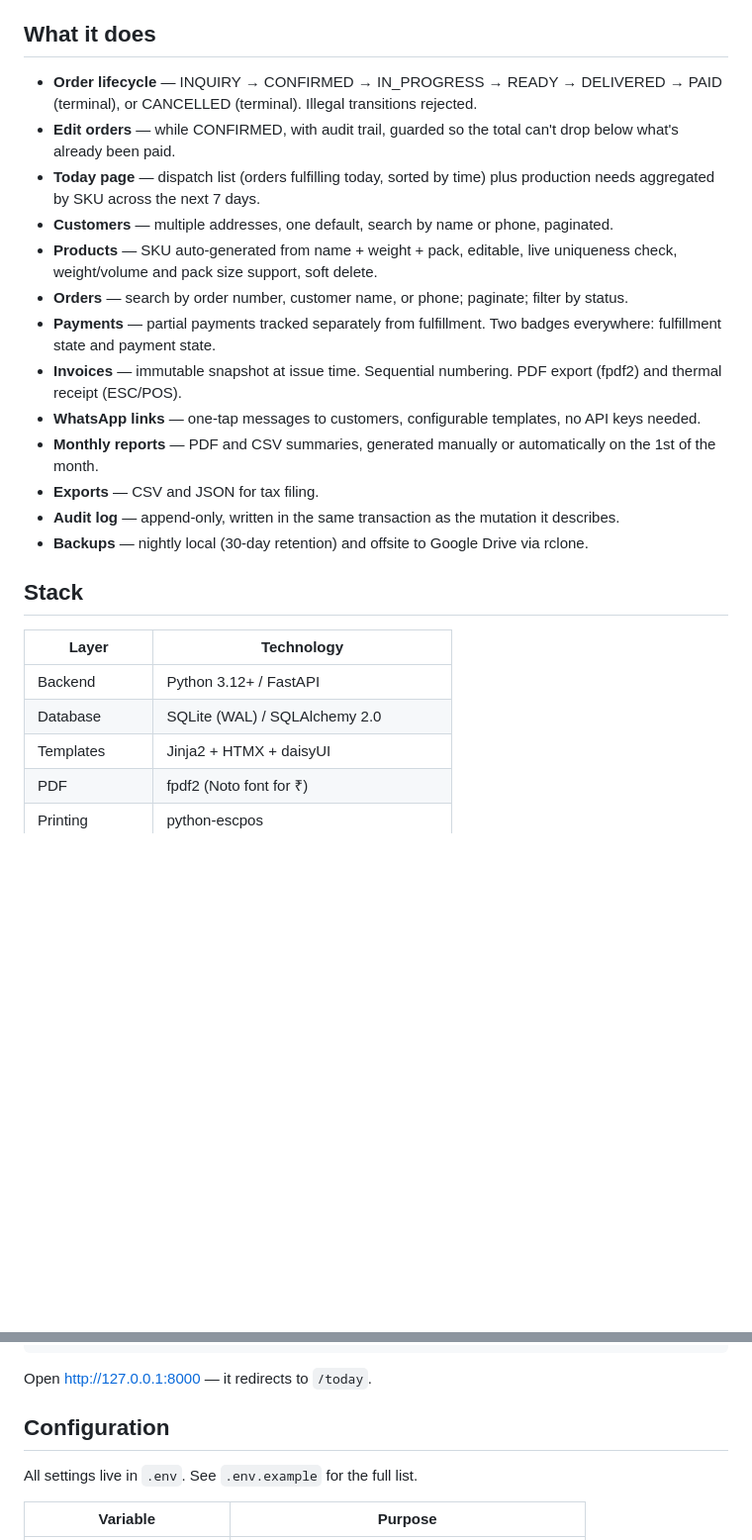
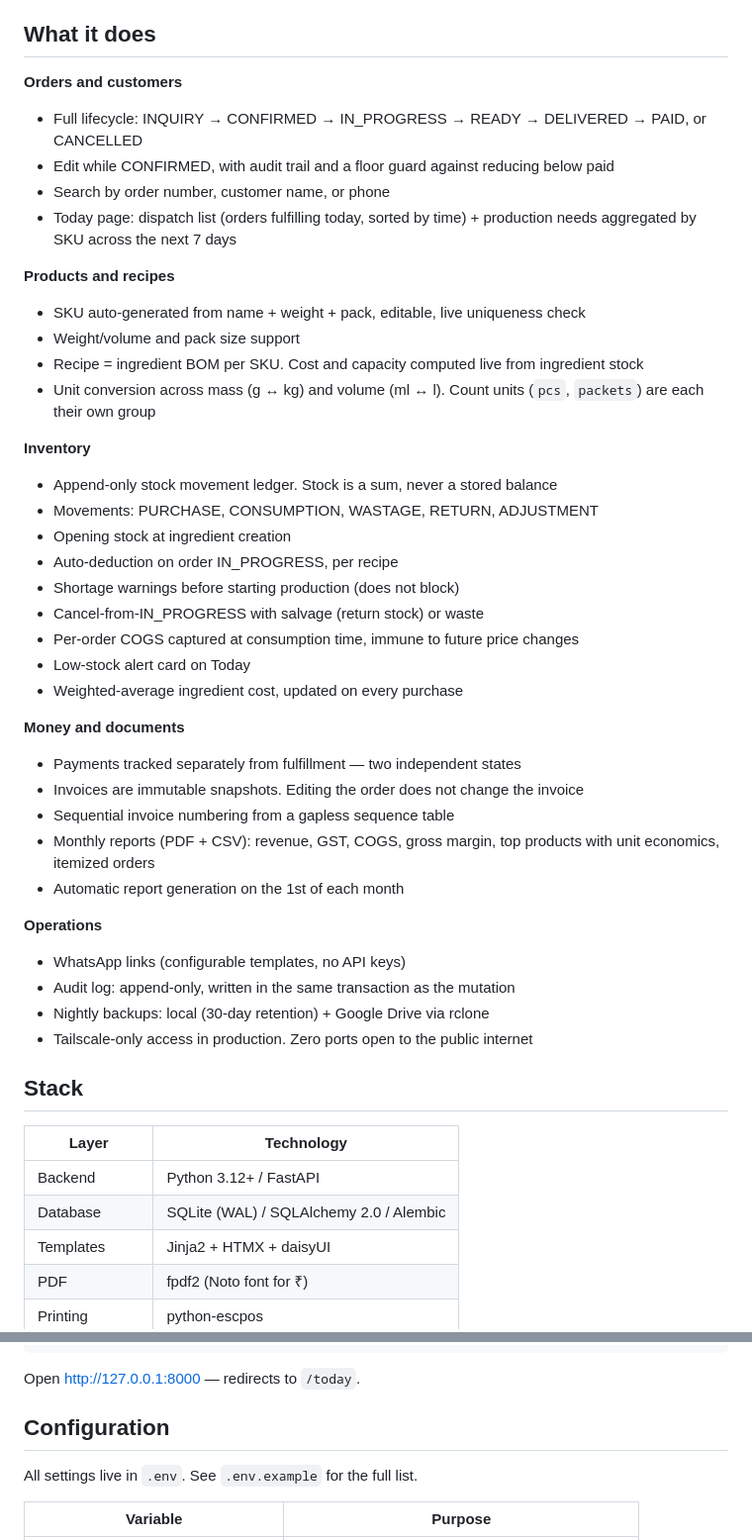
Before and after one commit to puneet-swarup/house-of-desserts, a Markdown page: README.md, 2 parts joined by grey strips. Shown at 99% size. Rendered like a GitHub page; blank space fills up the shorter version.

Commit message:
Docs: refresh README with inventory; add ARCHITECTURE invariants

````diff
--- a/README.md
+++ b/README.md
@@ -7,26 +7,48 @@ Runs on a free-tier cloud VM, reachable from any device via Tailscale.
 
 ## What it does
 
-- **Order lifecycle** — INQUIRY → CONFIRMED → IN_PROGRESS → READY → DELIVERED → PAID (terminal), or CANCELLED (terminal). Illegal transitions rejected.
-- **Edit orders** — while CONFIRMED, with audit trail, guarded so the total can't drop below what's already been paid.
-- **Today page** — dispatch list (orders fulfilling today, sorted by time) plus production needs aggregated by SKU across the next 7 days.
-- **Customers** — multiple addresses, one default, search by name or phone, paginated.
-- **Products** — SKU auto-generated from name + weight + pack, editable, live uniqueness check, weight/volume and pack size support, soft delete.
-- **Orders** — search by order number, customer name, or phone; paginate; filter by status.
-- **Payments** — partial payments tracked separately from fulfillment. Two badges everywhere: fulfillment state and payment state.
-- **Invoices** — immutable snapshot at issue time. Sequential numbering. PDF export (fpdf2) and thermal receipt (ESC/POS).
-- **WhatsApp links** — one-tap messages to customers, configurable templates, no API keys needed.
-- **Monthly reports** — PDF and CSV summaries, generated manually or automatically on the 1st of the month.
-- **Exports** — CSV and JSON for tax filing.
-- **Audit log** — append-only, written in the same transaction as the mutation it describes.
-- **Backups** — nightly local (30-day retention) and offsite to Google Drive via rclone.
+**Orders and customers**
+- Full lifecycle: INQUIRY → CONFIRMED → IN_PROGRESS → READY → DELIVERED → PAID, or CANCELLED
+- Edit while CONFIRMED, with audit trail and a floor guard against reducing below paid
+- Search by order number, customer name, or phone
+- Today page: dispatch list (orders fulfilling today, sorted by time) + production needs aggregated by SKU across the next 7 days
+
+**Products and recipes**
+- SKU auto-generated from name + weight + pack, editable, live uniqueness check
+- Weight/volume and pack size support
+- Recipe = ingredient BOM per SKU. Cost and capacity computed live from ingredient stock
+- Unit conversion across mass (g ↔ kg) and volume (ml ↔ l). Count units (`pcs`, `packets`) are each their own group
+
+**Inventory**
+- Append-only stock movement ledger. Stock is a sum, never a stored balance
+- Movements: PURCHASE, CONSUMPTION, WASTAGE, RETURN, ADJUSTMENT
+- Opening stock at ingredient creation
+- Auto-deduction on order IN_PROGRESS, per recipe
+- Shortage warnings before starting production (does not block)
+- Cancel-from-IN_PROGRESS with salvage (return stock) or waste
+- Per-order COGS captured at consumption time, immune to future price changes
+- Low-stock alert card on Today
+- Weighted-average ingredient cost, updated on every purchase
+
+**Money and documents**
+- Payments tracked separately from fulfillment — two independent states
+- Invoices are immutable snapshots. Editing the order does not change the invoice
+- Sequential invoice numbering from a gapless sequence table
+- Monthly reports (PDF + CSV): revenue, GST, COGS, gross margin, top products with unit economics, itemized orders
+- Automatic report generation on the 1st of each month
+
+**Operations**
+- WhatsApp links (configurable templates, no API keys)
+- Audit log: append-only, written in the same transaction as the mutation
+- Nightly backups: local (30-day retention) + Google Drive via rclone
+- Tailscale-only access in production. Zero ports open to the public internet
 
 ## Stack
 
 | Layer | Technology |
 |---|---|
 | Backend | Python 3.12+ / FastAPI |
-| Database | SQLite (WAL) / SQLAlchemy 2.0 |
+| Database | SQLite (WAL) / SQLAlchemy 2.0 / Alembic |
 | Templates | Jinja2 + HTMX + daisyUI |
 | PDF | fpdf2 (Noto font for ₹) |
 | Printing | python-escpos |
@@ -62,7 +77,7 @@ python -c "import secrets; print(secrets.token_urlsafe(48))"
 python -m uvicorn app.main:app --reload --host 127.0.0.1 --port 8000
 ```
 
-Open http://127.0.0.1:8000 — it redirects to `/today`.
+Open http://127.0.0.1:8000 — redirects to `/today`.
 
 ## Configuration
 
````
Also changed, not shown: other parts of README.md (+54 -33 lines), docs/ARCHITECTURE.md (added, +165 -0 lines).
